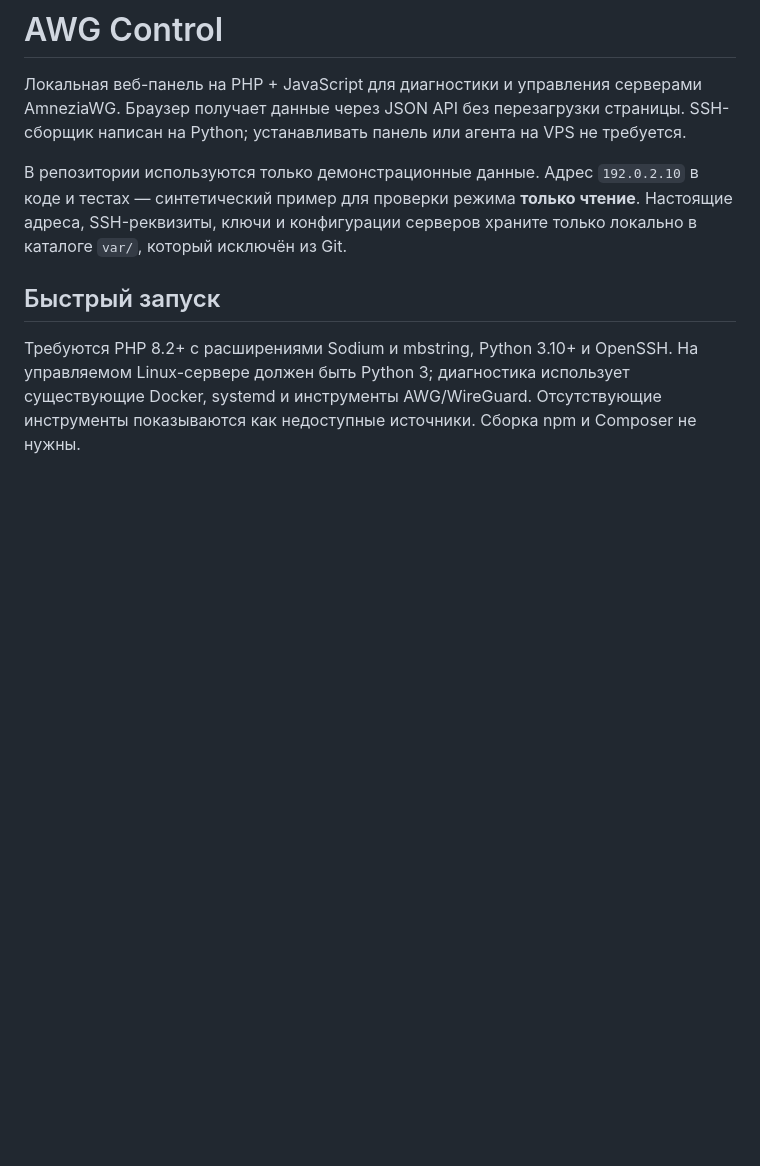
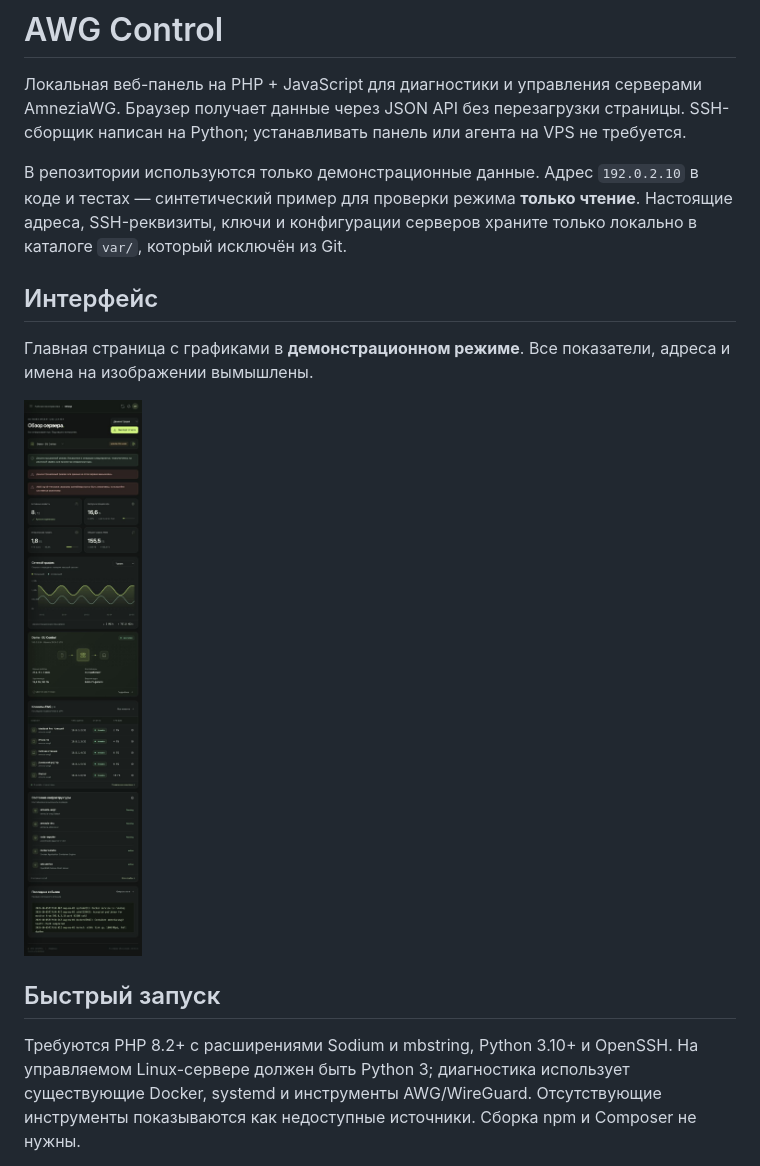
Before and after one commit to zangedsu/AWG_CONTROLL, a Markdown page: README.md, the part around the change. GitHub-like rendering; pictures changed too: docs/screenshots/demo-dashboard.jpg (added); blank space fills up the shorter version.

Commit message:
docs: add demo dashboard screenshot

```diff
--- a/README.md
+++ b/README.md
@@ -3,6 +3,12 @@
 Локальная веб-панель на PHP + JavaScript для диагностики и управления серверами AmneziaWG. Браузер получает данные через JSON API без перезагрузки страницы. SSH-сборщик написан на Python; устанавливать панель или агента на VPS не требуется.
 
 В репозитории используются только демонстрационные данные. Адрес `192.0.2.10` в коде и тестах — синтетический пример для проверки режима **только чтение**. Настоящие адреса, SSH-реквизиты, ключи и конфигурации серверов храните только локально в каталоге `var/`, который исключён из Git.
+
+## Интерфейс
+
+Главная страница с графиками в **демонстрационном режиме**. Все показатели, адреса и имена на изображении вымышлены.
+
+![Обзор сервера и график трафика AWG Control в деморежиме](docs/screenshots/demo-dashboard.jpg)
 
 ## Быстрый запуск
 
```
